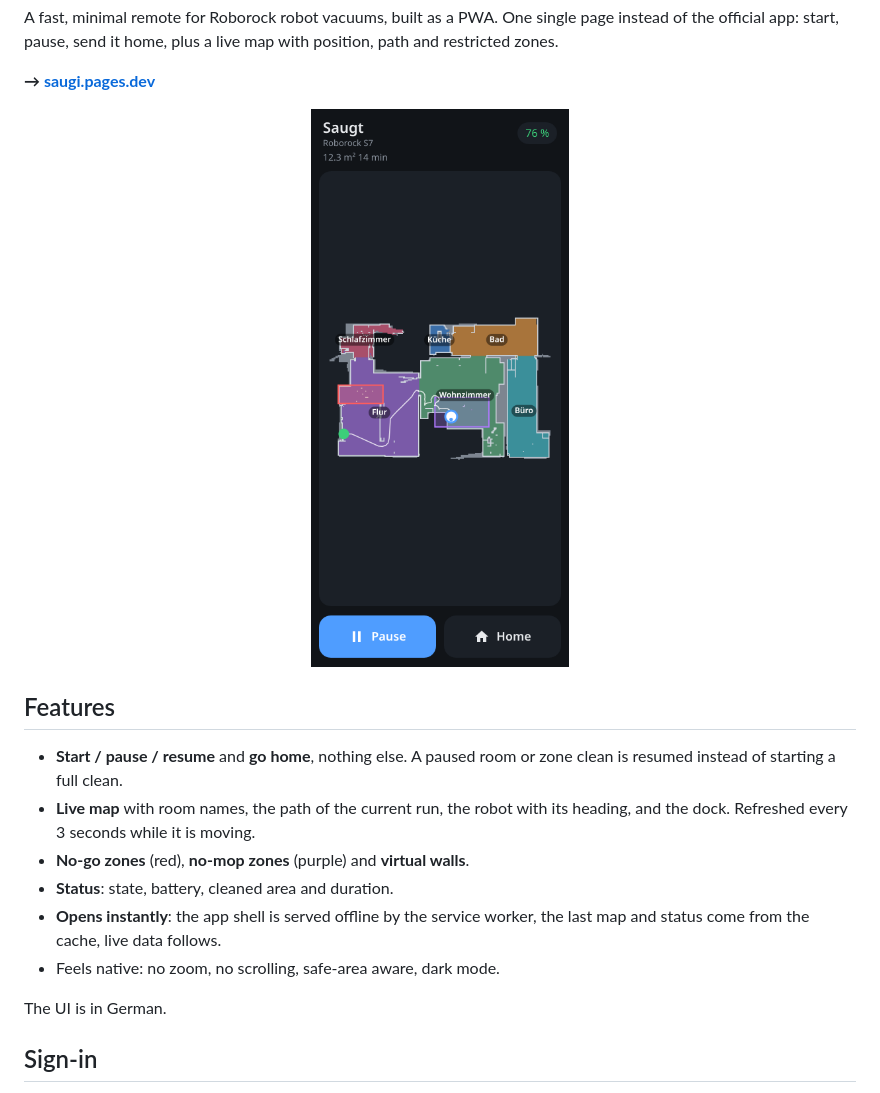
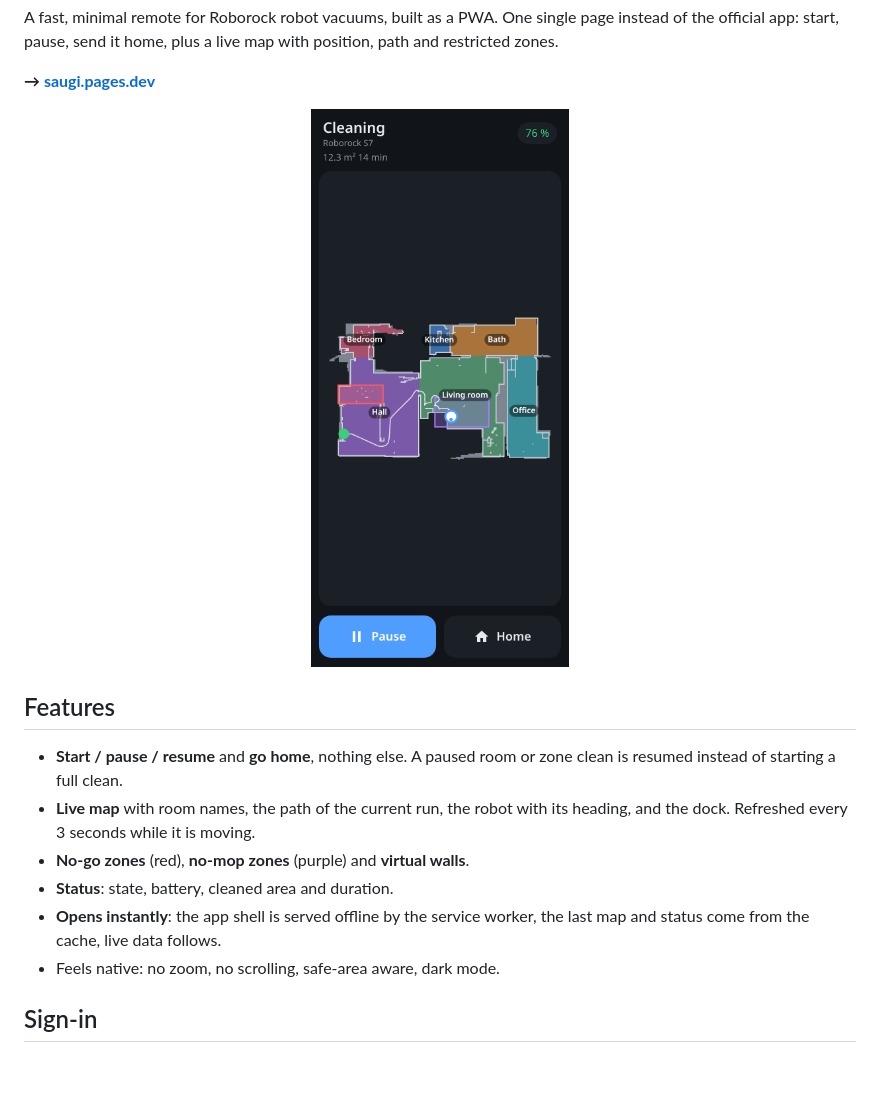
Before and after one commit to michaelkrisper/saugi, a Markdown page: README.md, the part around the change printed below. Drawn GitHub-style; pictures changed too: docs/screenshot.png; blank space fills up the shorter version.

```diff
--- a/README.md
+++ b/README.md
@@ -26,8 +26,6 @@ with position, path and restricted zones.
 - **Opens instantly**: the app shell is served offline by the service worker,
   the last map and status come from the cache, live data follows.
 - Feels native: no zoom, no scrolling, safe-area aware, dark mode.
-
-The UI is in German.
 
 ## Sign-in
 
```
Also changed, not shown: other parts of README.md (+1 -1 lines), public/icon-180.png, public/icon-192.png, public/icon-512.png, 8 other files.
